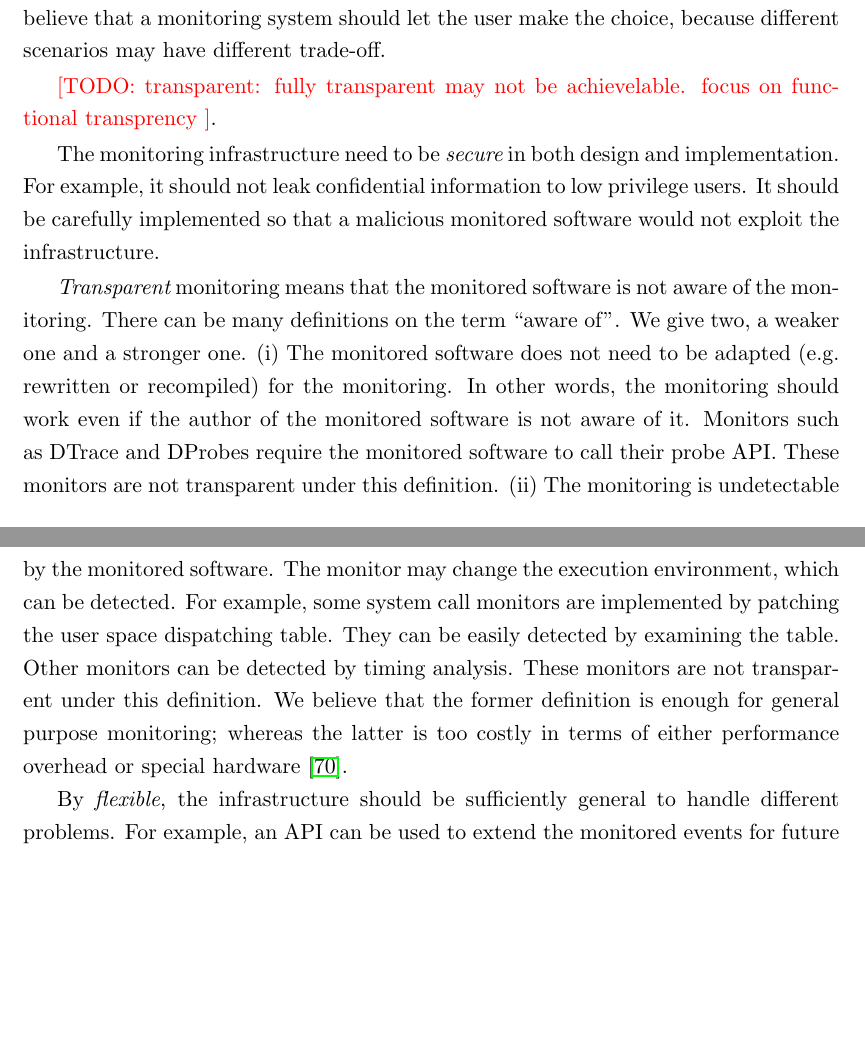
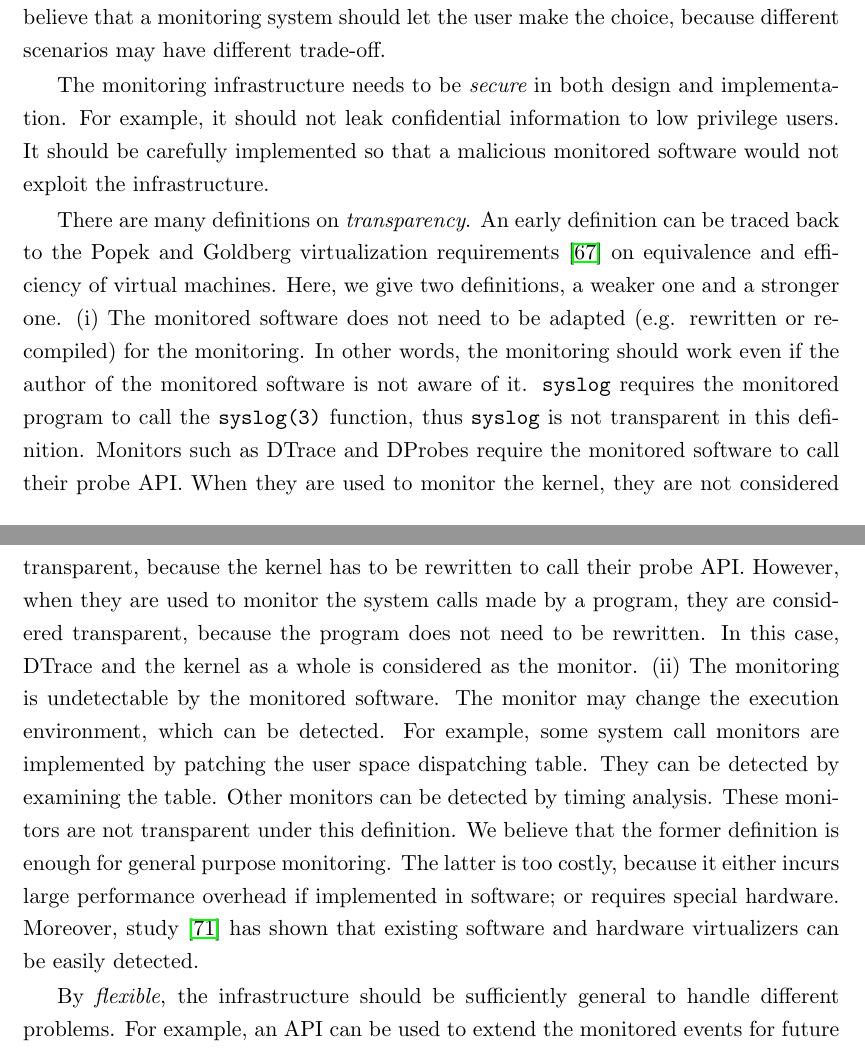
Before and after one commit to wuyongzheng/thesis, a LaTeX thesis (thesis.tex, which reads mon-intro.tex): two parts of pages 36 and 37 of 199, joined at a grey line, cut so that both start at the same text, the shorter picture padded with empty space. Compiled offline with pdfLaTeX.

Commit message:
mainly transparency in mon-intro

```diff
--- a/mon-intro.tex
+++ b/mon-intro.tex
@@ -28,37 +28,44 @@ reliability and performance of the monitored software.
 We believe that a monitoring system should let the user make the choice,
 because different scenarios may have different trade-off.
 
-\TODO{transparent: fully transparent may not be achievelable.
-focus on functional transprency
-%http://en.wikipedia.org/wiki/Popek_and_Goldberg_virtualization_requirements
-}.
-
-The monitoring infrastructure need to be {\em secure} in both design and implementation.
+The monitoring infrastructure needs to be {\em secure} in both design and implementation.
 For example, it should not leak confidential information to low privilege users.
 It should be carefully implemented so that a malicious monitored
 software would not exploit the infrastructure.
 
-{\em Transparent} monitoring means that the monitored software is not aware of
-the monitoring.
-There can be many definitions on the term ``aware of''.
-We give two, a weaker one and a stronger one.
+There are many definitions on {\em transparency}.
+An early definition can be traced back to the Popek and Goldberg
+virtualization requirements \cite{popek1974formal} on
+equivalence and efficiency of virtual machines.
+Here, we give two definitions, a weaker one and a stronger one.
 (i) The monitored software does not need to be adapted (e.g. rewritten or
 recompiled) for the monitoring.
 In other words, the monitoring should work even if the author of the
 monitored software is not aware of it.
+\code{syslog} requires the monitored program to call the
+\code{syslog(3)} function, thus \code{syslog} is not transparent
+in this definition.
 Monitors such as DTrace and DProbes require the monitored
 software to call their probe API.
-These monitors are not transparent under this definition.
+When they are used to monitor the kernel, they are not considered transparent,
+because the kernel has to be rewritten to call their probe API.
+However, when they are used to monitor the system calls made by a program,
+they are considered transparent, because the program does not need to be
+rewritten.
+In this case, DTrace and the kernel as a whole is considered as the monitor.
 (ii) The monitoring is undetectable by the monitored software.
 The monitor may change the execution environment, which can be detected.
 For example, some system call monitors are implemented by patching the
 user space dispatching table.
-They can be easily detected by examining the table.
+They can be detected by examining the table.
 Other monitors can be detected by timing analysis.
 These monitors are not transparent under this definition.
-We believe that the former definition is enough for general purpose monitoring;
-whereas the latter is too costly in terms of either performance overhead or
-special hardware \cite{raffetseder2007detecting}.
+We believe that the former definition is enough for general purpose monitoring.
+The latter is too costly,
+because it either incurs large performance overhead if implemented in software;
+or requires special hardware.
+Moreover, study \cite{raffetseder2007detecting} has shown that existing software
+and hardware virtualizers can be easily detected.
 
 By {\em flexible}, the infrastructure should be sufficiently general to
 handle different problems.
--- a/thesis.tex
+++ b/thesis.tex
@@ -22,8 +22,8 @@
             \node[shape=circle,draw,inner sep=1pt](char){#1};}}
 \newcommand{\usefigp}[1]{\figpcir{\ref{#1}}}
 \newcommand{\deffigp}[1]{\refstepcounter{figp}\label{#1}\usefigp{#1}}
-%\newcommand{\TODO}[1]{}
-\newcommand{\TODO}[1]{\textcolor{red}{[TODO: #1]}}
+\newcommand{\TODO}[1]{}
+%\newcommand{\TODO}[1]{\textcolor{red}{[TODO: #1]}}
 \newcommand{\code}[1]{{\tt #1}}
 \newcommand{\BS}{\linebreak[0]$\backslash$\linebreak[0]}
 \newcommand{\mypreamble}[1]{
```
Also changed, not shown: bg-mon.tex (+12 -7 lines), intro.tex (+3 -2 lines), lviz/conclusion.tex (+3 -3 lines), lviz/imp.tex (+3 -3 lines), thesis.bib (+14 -3 lines), winresmon/main.tex (+1 -2 lines).
